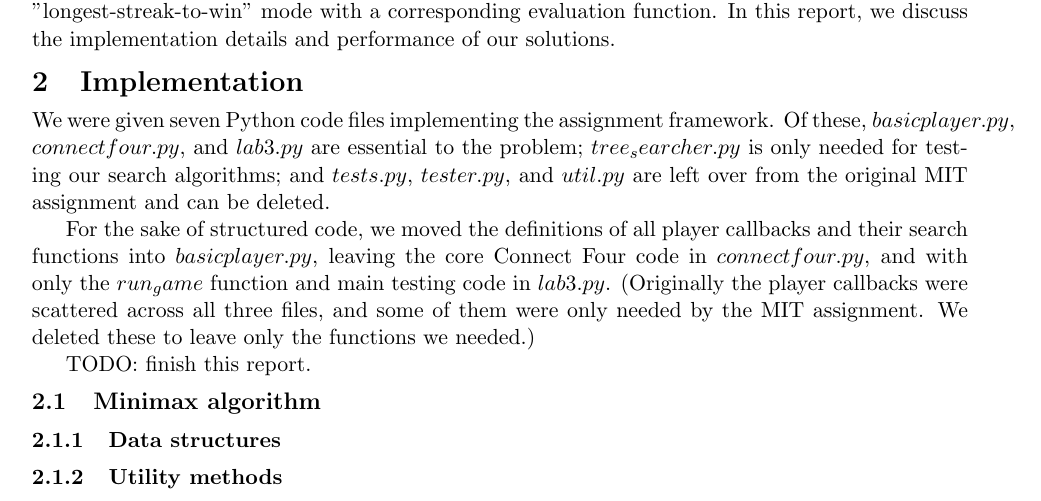
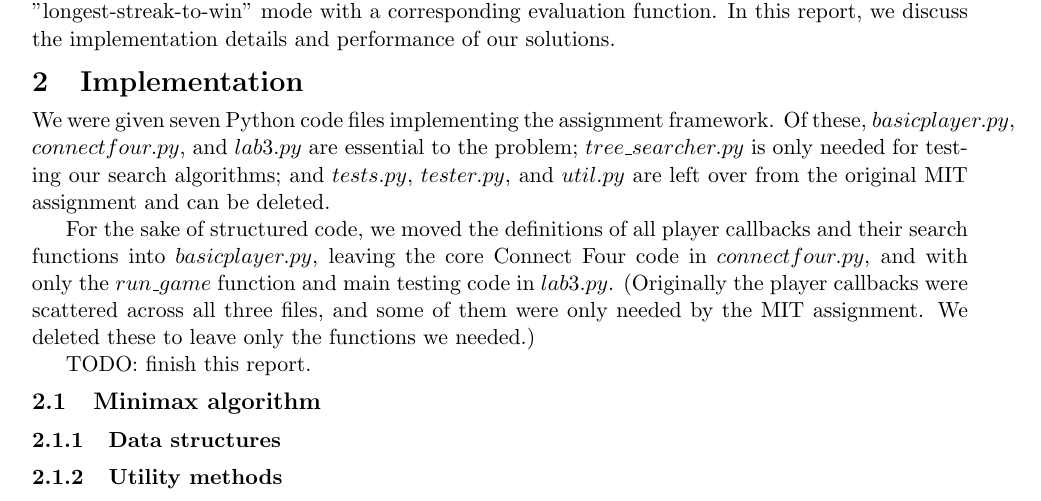
Before and after one commit to roukaour/game-search, a LaTeX document (report/report.tex): part of page 1 of 3, cut so that both start at the same text. Compiled offline with pdfLaTeX.

Commit message:
Escape some underscores in LaTeX

```diff
--- a/report/report.tex
+++ b/report/report.tex
@@ -65,13 +65,13 @@ our solutions.
 
 We were given seven Python code files implementing the assignment framework.
 Of these, \(basicplayer.py\), \(connectfour.py\), and \(lab3.py\) are essential
-to the problem; \(tree_searcher.py\) is only needed for testing our search
+to the problem; \(tree\_searcher.py\) is only needed for testing our search
 algorithms; and \(tests.py\), \(tester.py\), and \(util.py\) are left over
 from the original MIT assignment and can be deleted.
 
 For the sake of structured code, we moved the definitions of all player
 callbacks and their search functions into \(basicplayer.py\), leaving the core
-Connect Four code in \(connectfour.py\), and with only the \(run_game\)
+Connect Four code in \(connectfour.py\), and with only the \(run\_game\)
 function and main testing code in \(lab3.py\). (Originally the player callbacks
 were scattered across all three files, and some of them were only needed by
 the MIT assignment. We deleted these to leave only the functions we needed.)
```
Also changed, not shown: report/report.pdf.
